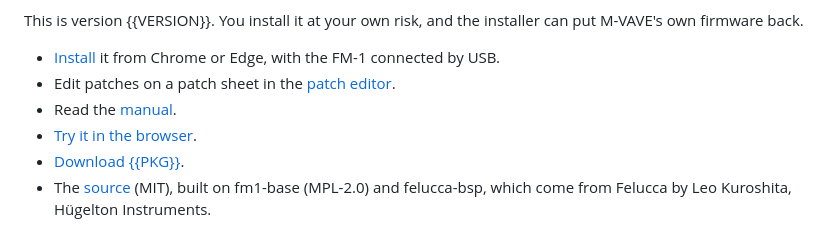
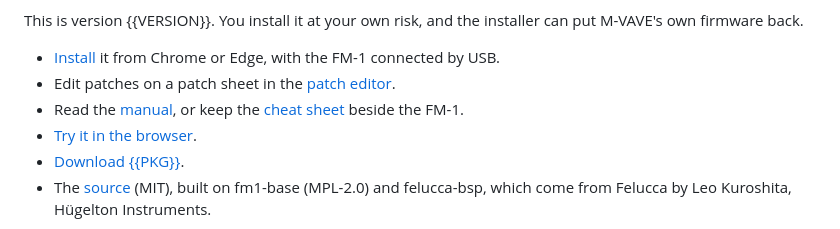
Before and after one commit to leonardolopezchavira/minibrute-fm1, a Markdown page: app/site/landing.md, the part around the change. Drawn GitHub-style.

```diff
--- a/app/site/landing.md
+++ b/app/site/landing.md
@@ -10,7 +10,7 @@ This is version {{VERSION}}. You install it at your own risk, and the installer
 
 - [Install](install/) it from Chrome or Edge, with the FM-1 connected by USB.
 - Edit patches on a patch sheet in the [patch editor](edit/).
-- Read the [manual](manual/).
+- Read the [manual](manual/), or keep the [cheat sheet](cheat/) beside the FM-1.
 - [Try it in the browser](emu/).
 - [Download {{PKG}}](firmware/{{PKG}}).
 - The [source](https://github.com/leonardolopezchavira/minibrute-fm1) (MIT), built on fm1-base (MPL-2.0) and
```
Also changed, not shown: README.md (+15 -5 lines), app/docs/MANUAL.md (+6 -4 lines), app/docs/img/playing.png, 7 other files.
